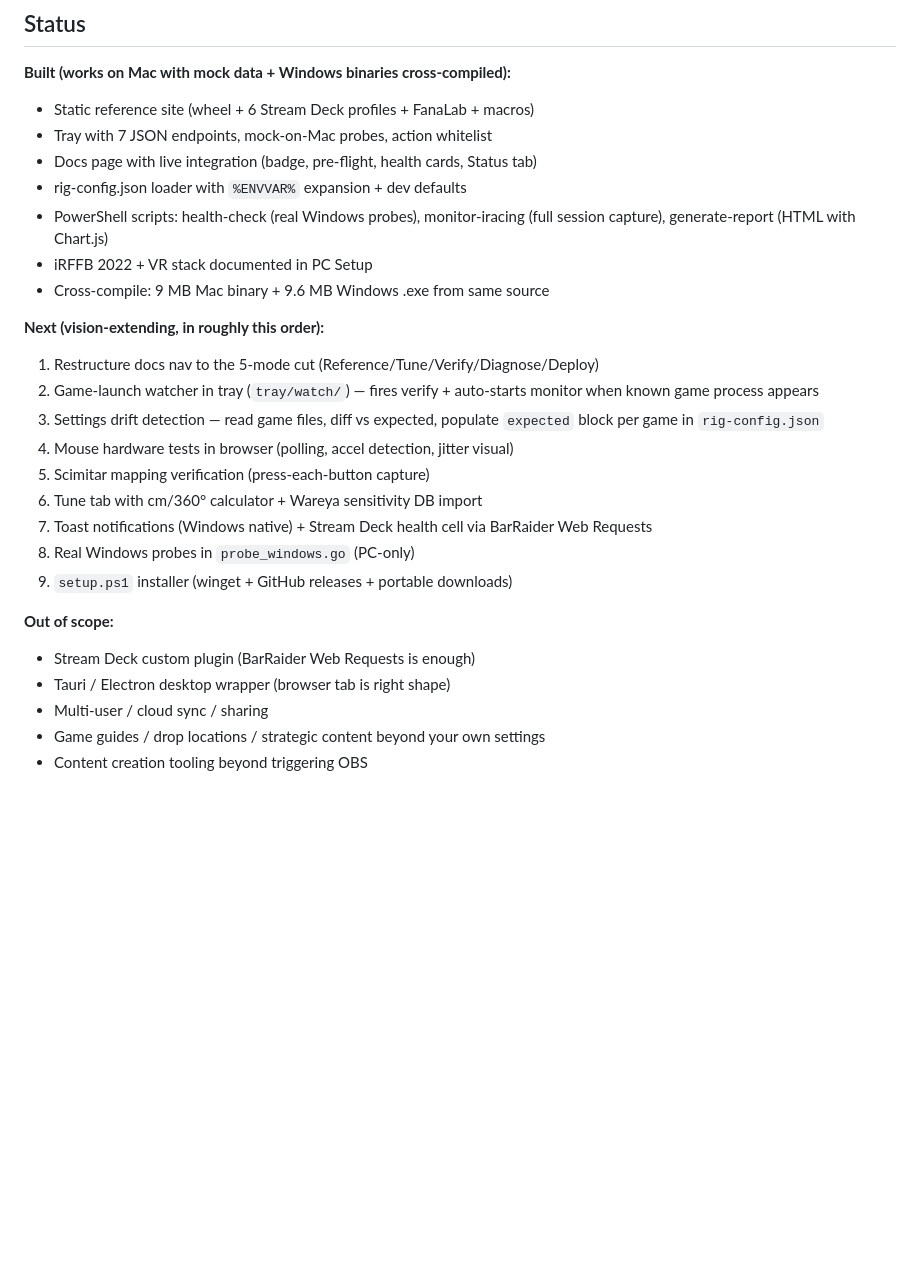
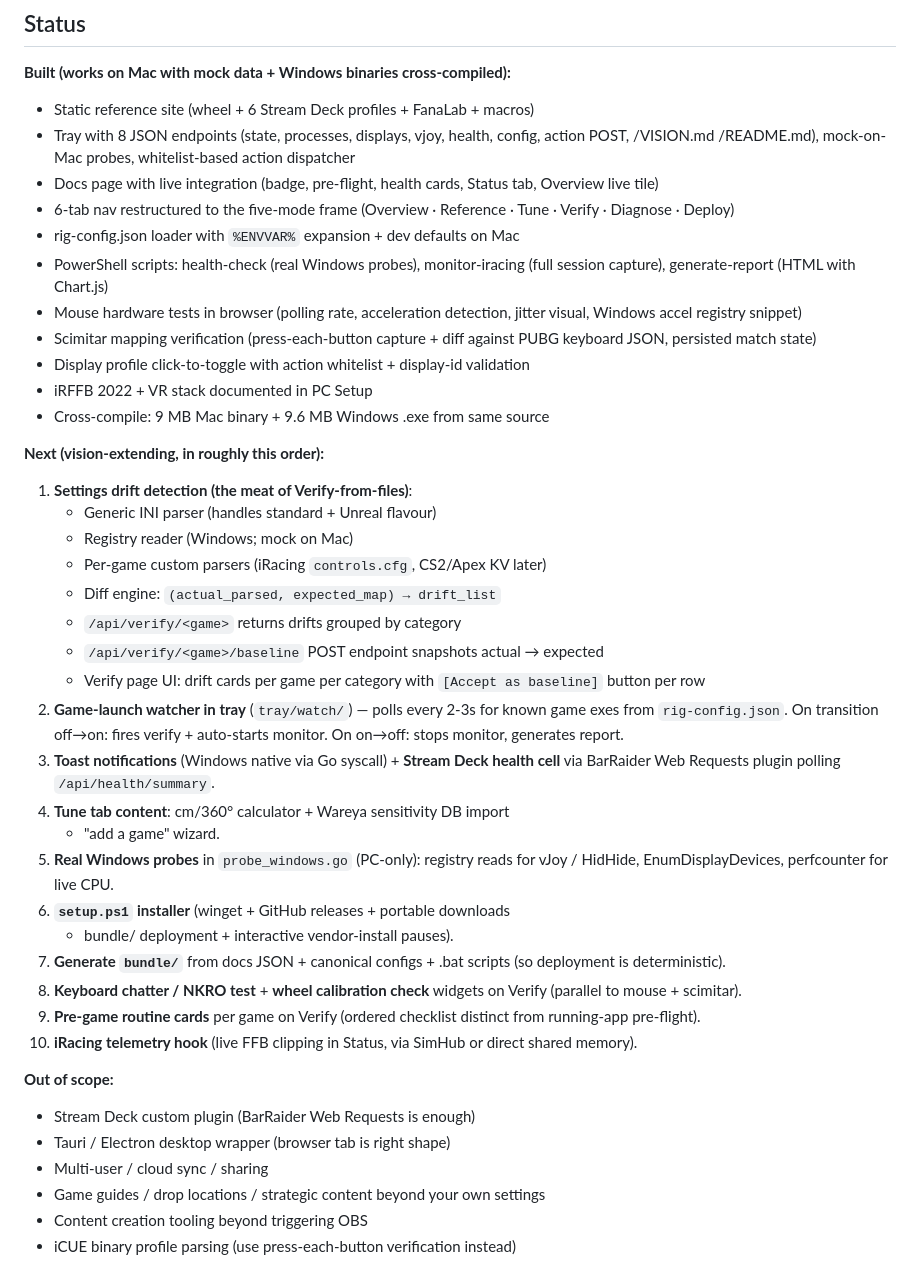
Before and after one commit to harabla/HarablaSetup, a Markdown page: VISION.md, the part around one of its changes. Rendered like a GitHub page; blank space fills up the shorter version.

```diff
--- a/VISION.md
+++ b/VISION.md
@@ -287,27 +377,56 @@ doesn't serve them is a candidate for cutting.
 
 **Built (works on Mac with mock data + Windows binaries cross-compiled):**
 - Static reference site (wheel + 6 Stream Deck profiles + FanaLab + macros)
-- Tray with 7 JSON endpoints, mock-on-Mac probes, action whitelist
-- Docs page with live integration (badge, pre-flight, health cards, Status tab)
-- rig-config.json loader with `%ENVVAR%` expansion + dev defaults
+- Tray with 8 JSON endpoints (state, processes, displays, vjoy, health,
+  config, action POST, /VISION.md /README.md), mock-on-Mac probes,
+  whitelist-based action dispatcher
+- Docs page with live integration (badge, pre-flight, health cards, Status
+  tab, Overview live tile)
+- 6-tab nav restructured to the five-mode frame (Overview · Reference ·
+  Tune · Verify · Diagnose · Deploy)
+- rig-config.json loader with `%ENVVAR%` expansion + dev defaults on Mac
 - PowerShell scripts: health-check (real Windows probes), monitor-iracing
   (full session capture), generate-report (HTML with Chart.js)
+- Mouse hardware tests in browser (polling rate, acceleration detection,
+  jitter visual, Windows accel registry snippet)
+- Scimitar mapping verification (press-each-button capture + diff against
+  PUBG keyboard JSON, persisted match state)
+- Display profile click-to-toggle with action whitelist + display-id
+  validation
 - iRFFB 2022 + VR stack documented in PC Setup
 - Cross-compile: 9 MB Mac binary + 9.6 MB Windows .exe from same source
 
 **Next (vision-extending, in roughly this order):**
-1. Restructure docs nav to the 5-mode cut (Reference/Tune/Verify/Diagnose/Deploy)
-2. Game-launch watcher in tray (`tray/watch/`) — fires verify + auto-starts
-   monitor when known game process appears
-3. Settings drift detection — read game files, diff vs expected, populate
-   `expected` block per game in `rig-config.json`
-4. Mouse hardware tests in browser (polling, accel detection, jitter visual)
-5. Scimitar mapping verification (press-each-button capture)
-6. Tune tab with cm/360° calculator + Wareya sensitivity DB import
-7. Toast notifications (Windows native) + Stream Deck health cell via
-   BarRaider Web Requests
-8. Real Windows probes in `probe_windows.go` (PC-only)
-9. `setup.ps1` installer (winget + GitHub releases + portable downloads)
+1. **Settings drift detection (the meat of Verify-from-files)**:
+   - Generic INI parser (handles standard + Unreal flavour)
+   - Registry reader (Windows; mock on Mac)
+   - Per-game custom parsers (iRacing `controls.cfg`, CS2/Apex KV later)
+   - Diff engine: `(actual_parsed, expected_map) → drift_list`
+   - `/api/verify/<game>` returns drifts grouped by category
+   - `/api/verify/<game>/baseline` POST endpoint snapshots actual → expected
+   - Verify page UI: drift cards per game per category with `[Accept as
+     baseline]` button per row
+2. **Game-launch watcher in tray** (`tray/watch/`) — polls every 2-3s for
+   known game exes from `rig-config.json`. On transition off→on: fires
+   verify + auto-starts monitor. On on→off: stops monitor, generates
+   report.
+3. **Toast notifications** (Windows native via Go syscall) + **Stream Deck
+   health cell** via BarRaider Web Requests plugin polling
+   `/api/health/summary`.
+4. **Tune tab content**: cm/360° calculator + Wareya sensitivity DB import
+   + "add a game" wizard.
+5. **Real Windows probes** in `probe_windows.go` (PC-only): registry reads
+   for vJoy / HidHide, EnumDisplayDevices, perfcounter for live CPU.
+6. **`setup.ps1` installer** (winget + GitHub releases + portable downloads
+   + bundle/ deployment + interactive vendor-install pauses).
+7. **Generate `bundle/`** from docs JSON + canonical configs + .bat scripts
+   (so deployment is deterministic).
+8. **Keyboard chatter / NKRO test** + **wheel calibration check** widgets
+   on Verify (parallel to mouse + scimitar).
+9. **Pre-game routine cards** per game on Verify (ordered checklist
+   distinct from running-app pre-flight).
+10. **iRacing telemetry hook** (live FFB clipping in Status, via SimHub or
+    direct shared memory).
 
 **Out of scope:**
 - Stream Deck custom plugin (BarRaider Web Requests is enough)
@@ -315,3 +434,4 @@ doesn't serve them is a candidate for cutting.
 - Multi-user / cloud sync / sharing
 - Game guides / drop locations / strategic content beyond your own settings
 - Content creation tooling beyond triggering OBS
+- iCUE binary profile parsing (use press-each-button verification instead)
```
Also changed, not shown: other parts of VISION.md (+107 -17 lines).
